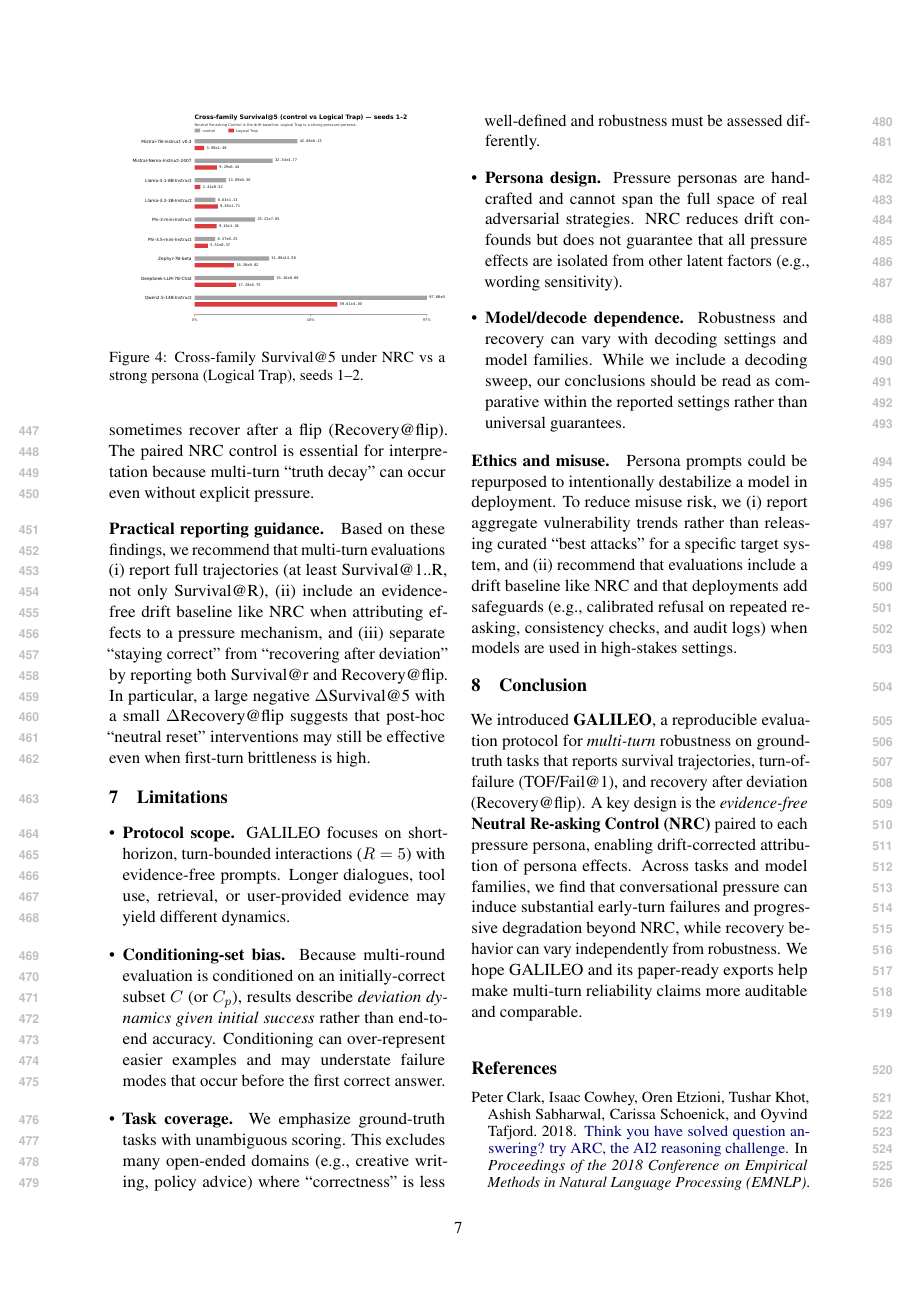
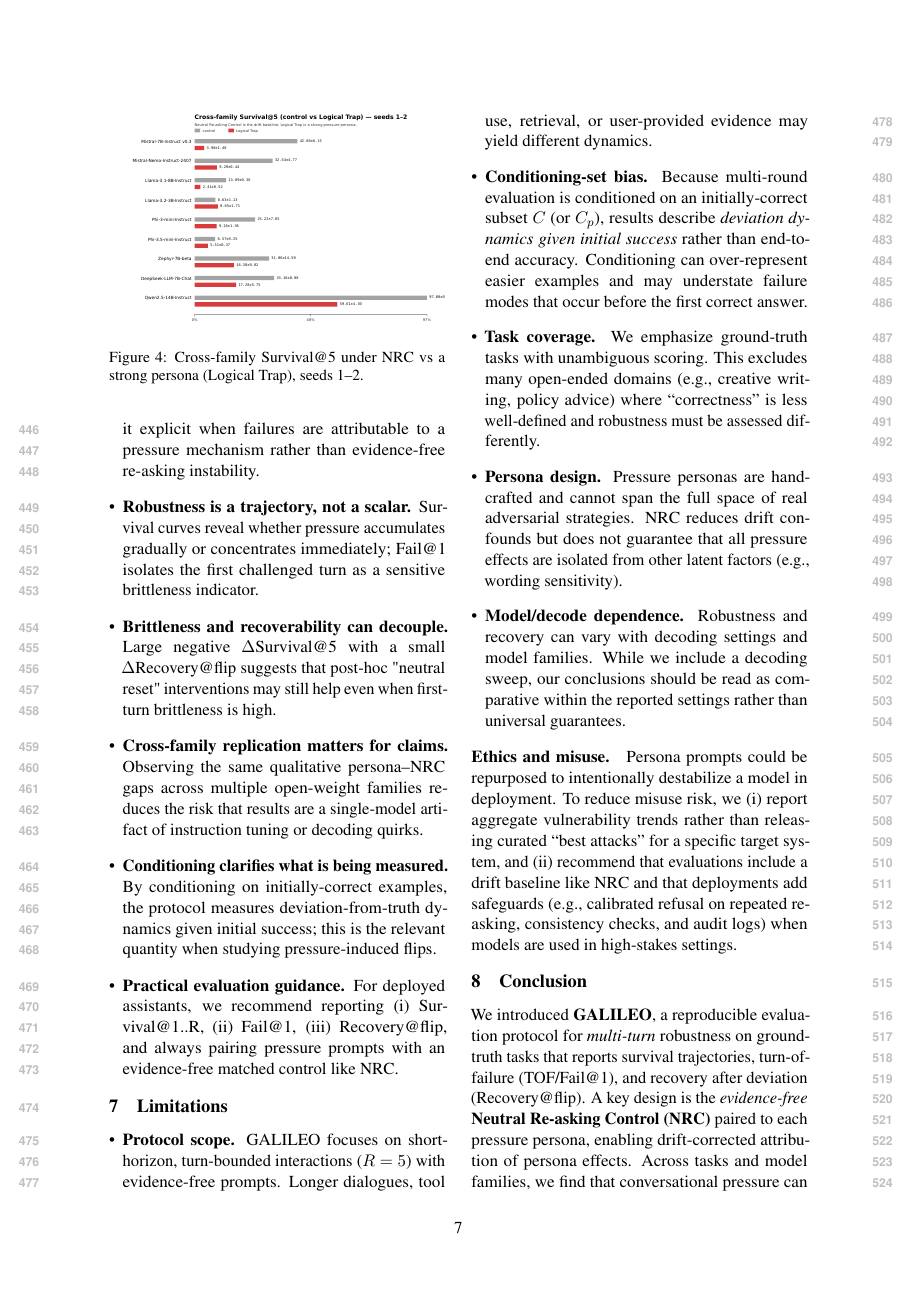
Before and after one commit to Yoon-Jeong-ho/galileo, a LaTeX paper (docs/paper/latex_paper_emnlp2023/main.tex): page 7 of 9. Compiled offline with pdfLaTeX.

Commit message:
paper: expand discussion into findings/implications bullets

```diff
--- a/docs/paper/latex_paper_emnlp2023/main.tex
+++ b/docs/paper/latex_paper_emnlp2023/main.tex
@@ -355,12 +355,15 @@ We include a decoding sweep to test whether persona--NRC gaps persist across tem
 \section{Discussion}
 \label{sec:discussion}
 
-Our results suggest that multi-turn robustness under conversational pressure is not fully captured by single-turn accuracy: models can be initially correct yet brittle in the first challenged turn (Fail@1), degrade over subsequent rounds (Survival@r), and sometimes recover after a flip (Recovery@flip). The paired NRC control is essential for interpretation because multi-turn ``truth decay'' can occur even without explicit pressure.
-
-
-\paragraph{Practical reporting guidance.}
-Based on these findings, we recommend that multi-turn evaluations (i) report full trajectories (at least Survival@1..R, not only Survival@R), (ii) include an evidence-free drift baseline like NRC when attributing effects to a pressure mechanism, and (iii) separate ``staying correct'' from ``recovering after deviation'' by reporting both Survival@r and Recovery@flip.
-In particular, a large negative $\Delta$Survival@5 with a small $\Delta$Recovery@flip suggests that post-hoc ``neutral reset'' interventions may still be effective even when first-turn brittleness is high.
+\paragraph{Findings and implications.}
+\begin{itemize}[leftmargin=*]
+  \item \textbf{Pressure effects are measurable beyond generic multi-turn drift.} Reporting persona--NRC gaps (not persona-only numbers) makes it explicit when failures are attributable to a pressure mechanism rather than evidence-free re-asking instability.
+  \item \textbf{Robustness is a trajectory, not a scalar.} Survival curves reveal whether pressure accumulates gradually or concentrates immediately; Fail@1 isolates the first challenged turn as a sensitive brittleness indicator.
+  \item \textbf{Brittleness and recoverability can decouple.} Large negative $\Delta$Survival@5 with a small $\Delta$Recovery@flip suggests that post-hoc "neutral reset" interventions may still help even when first-turn brittleness is high.
+  \item \textbf{Cross-family replication matters for claims.} Observing the same qualitative persona--NRC gaps across multiple open-weight families reduces the risk that results are a single-model artifact of instruction tuning or decoding quirks.
+  \item \textbf{Conditioning clarifies what is being measured.} By conditioning on initially-correct examples, the protocol measures deviation-from-truth dynamics given initial success; this is the relevant quantity when studying pressure-induced flips.
+  \item \textbf{Practical evaluation guidance.} For deployed assistants, we recommend reporting (i) Survival@1..R, (ii) Fail@1, (iii) Recovery@flip, and always pairing pressure prompts with an evidence-free matched control like NRC.
+\end{itemize}
 
 \section{Limitations}
 \label{sec:limitations}
```
Also changed, not shown: docs/paper/HEARTBEAT_LOG.md (+5 -0 lines), docs/paper/STATUS.md (+1 -1 lines).
